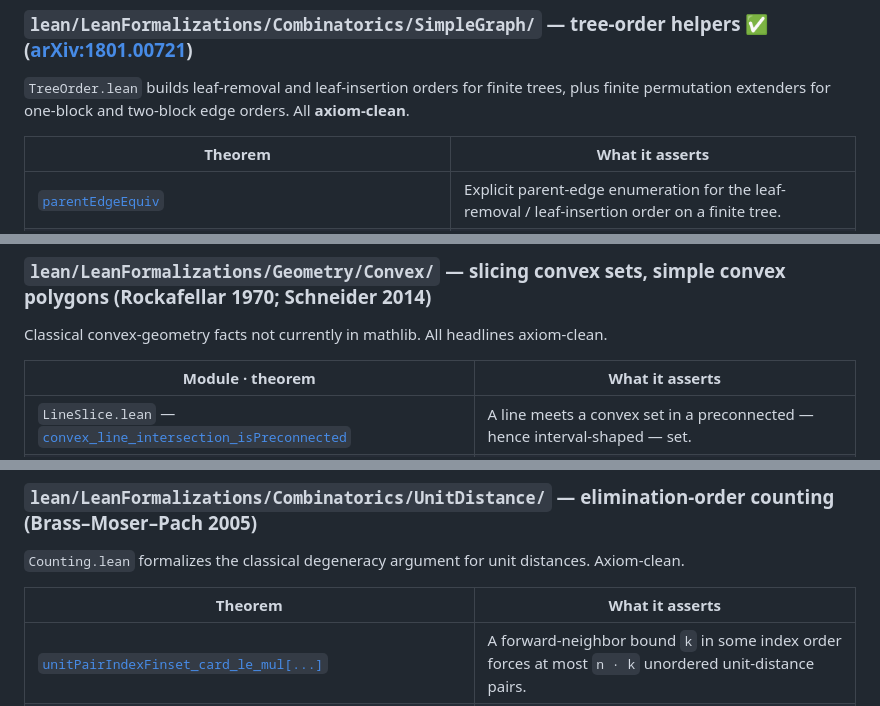
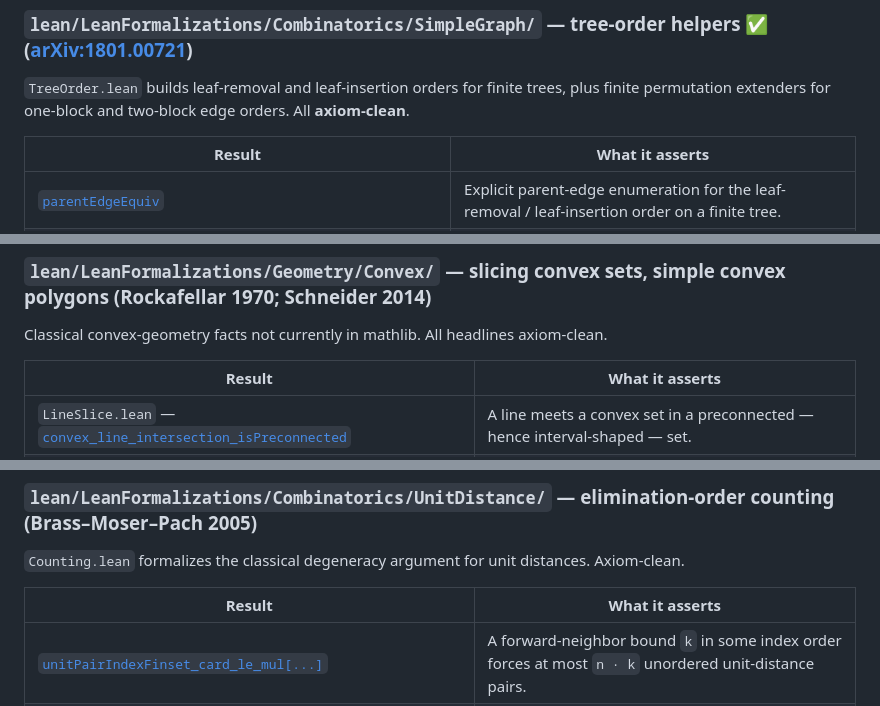
Before and after one commit to mysticflounder/lean-formalizations, a Markdown page: README.md, 3 parts joined by grey strips. Drawn GitHub-style.

```diff
--- a/README.md
+++ b/README.md
@@ -178,7 +178,7 @@ it was confirmed complete). All headlines axiom-clean:
 plus finite permutation extenders for one-block and two-block edge orders. All
 **axiom-clean**.
 
-| Theorem | What it asserts |
+| Result | What it asserts |
 |---|---|
 | [`parentEdgeEquiv`](lean/LeanFormalizations/Combinatorics/SimpleGraph/TreeOrder.lean#L867) | Explicit parent-edge enumeration for the leaf-removal / leaf-insertion order on a finite tree. |
 | [`SimpleGraph.connected_induce_take[...]`](lean/LeanFormalizations/Combinatorics/SimpleGraph/TreeOrder.lean#L638) | Prefix connectedness invariant: each prefix of a leaf-insertion order induces a connected subgraph through its parent edge. |
@@ -192,7 +192,7 @@ plus finite permutation extenders for one-block and two-block edge orders. All
 Classical convex-geometry facts not currently in mathlib. All headlines
 axiom-clean.
 
-| Module · theorem | What it asserts |
+| Result | What it asserts |
 |---|---|
 | `LineSlice.lean` — [`convex_line_intersection_isPreconnected`](lean/LeanFormalizations/Geometry/Convex/LineSlice.lean#L82) | A line meets a convex set in a preconnected — hence interval-shaped — set. |
 | `LineSlice.lean` — [`lineHomeomorph`](lean/LeanFormalizations/Geometry/Convex/LineSlice.lean#L95) | A line in the plane is homeomorphic to `ℝ` (the transport used to read off order structure). |
@@ -206,7 +206,7 @@ axiom-clean.
 `Counting.lean` formalizes the classical degeneracy argument for unit distances.
 Axiom-clean.
 
-| Theorem | What it asserts |
+| Result | What it asserts |
 |---|---|
 | [`unitPairIndexFinset_card_le_mul[...]`](lean/LeanFormalizations/Combinatorics/UnitDistance/Counting.lean#L93) | A forward-neighbor bound `k` in some index order forces at most `n · k` unordered unit-distance pairs. |
 | [`UnitDistanceEliminationOrder.unitPairIndexFinset[...]`](lean/LeanFormalizations/Combinatorics/UnitDistance/Counting.lean#L107) | The same bound packaged over a `UnitDistanceEliminationOrder`, with a [`SimpleConvexPolygon`](lean/LeanFormalizations/Geometry/Convex/SimpleConvexPolygon.lean#L66)-indexed restatement. |
```
Also changed, not shown: other parts of README.md (+19 -19 lines).
